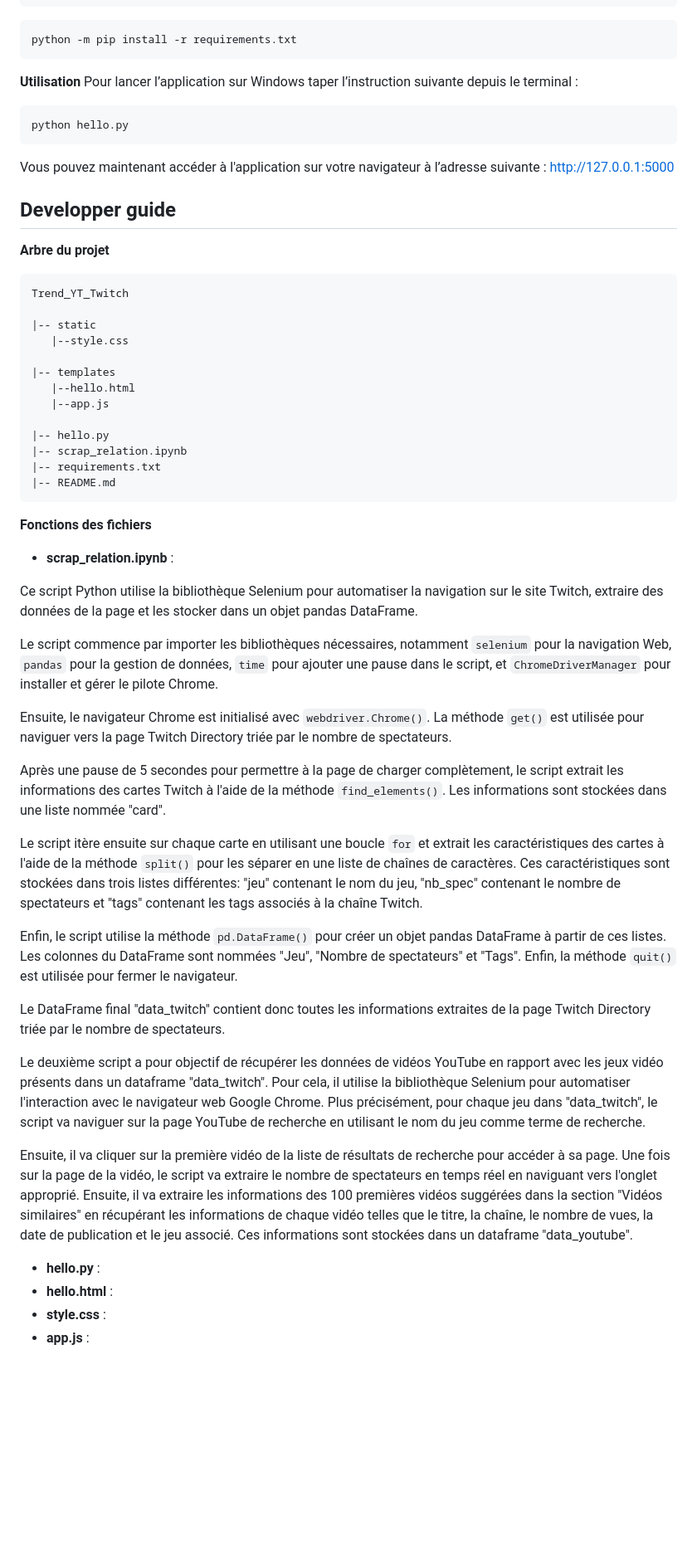
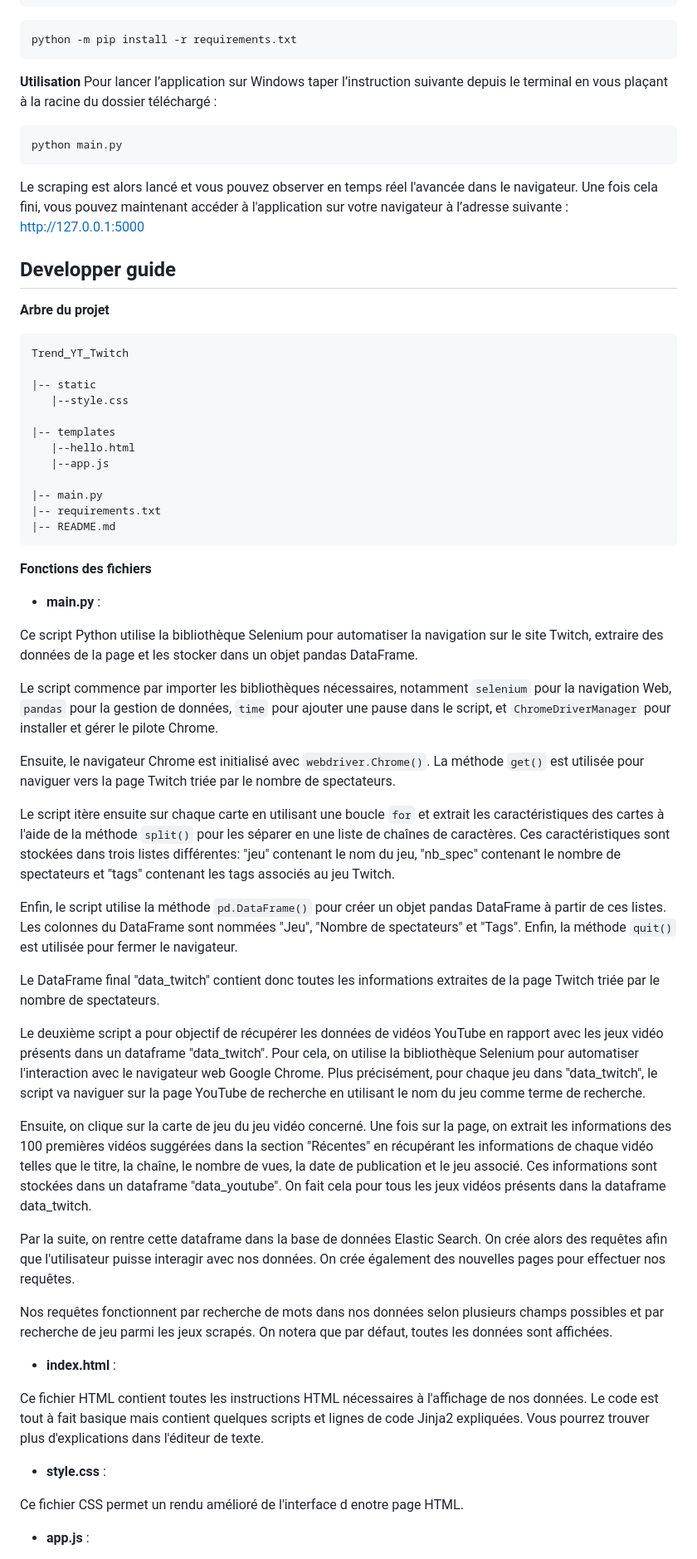
Before and after one commit to victger/Gamewave, a Markdown page: README.md, the part around one of its changes. Shown at 83% size. Drawn GitHub-style; blank space fills up the shorter version.

````diff
--- a/README.md
+++ b/README.md
@@ -37,12 +37,14 @@ python -m pip install -r requirements.txt
 ```
 
 **Utilisation**
-Pour lancer l’application sur Windows taper l’instruction suivante depuis le terminal :
+Pour lancer l’application sur Windows taper l’instruction suivante depuis le terminal en vous plaçant à la racine du dossier téléchargé :
 
 ```
-python hello.py
+python main.py
 ```
-Vous pouvez maintenant accéder à l'application sur  votre navigateur à l’adresse suivante : [http://127.0.0.1:5000](http://127.0.0.1:5000)
+
+Le scraping est alors lancé et vous pouvez observer en temps réel l'avancée dans le navigateur.
+Une fois cela fini, vous pouvez maintenant accéder à l'application sur  votre navigateur à l’adresse suivante : [http://127.0.0.1:5000](http://127.0.0.1:5000)
 
 ## Developper guide
 
@@ -57,35 +59,42 @@ Trend_YT_Twitch
     |--hello.html
     |--app.js
 
-|-- hello.py
-|-- scrap_relation.ipynb
+|-- main.py
 |-- requirements.txt
 |-- README.md
 ```
 **Fonctions des fichiers**
 
-  - **scrap_relation.ipynb** :
+  - **main.py** :
 
 Ce script Python utilise la bibliothèque Selenium pour automatiser la navigation sur le site Twitch, extraire des données de la page et les stocker dans un objet pandas DataFrame.
 
- Le script commence par importer les bibliothèques nécessaires, notamment `selenium` pour la navigation Web, `pandas` pour la gestion de données, `time` pour ajouter une pause dans le script, et `ChromeDriverManager` pour installer et gérer le pilote Chrome.
+Le script commence par importer les bibliothèques nécessaires, notamment `selenium` pour la navigation Web, `pandas` pour la gestion de données, `time` pour ajouter une pause dans le script, et `ChromeDriverManager` pour installer et gérer le pilote Chrome.
 
-Ensuite, le navigateur Chrome est initialisé avec `webdriver.Chrome()`. La méthode `get()` est utilisée pour naviguer vers la page Twitch Directory triée par le nombre de spectateurs.
+Ensuite, le navigateur Chrome est initialisé avec `webdriver.Chrome()`. La méthode `get()` est utilisée pour naviguer vers la page Twitch triée par le nombre de spectateurs.
 
-Après une pause de 5 secondes pour permettre à la page de charger complètement, le script extrait les informations des cartes Twitch à l'aide de la méthode `find_elements()`. Les informations sont stockées dans une liste nommée "card".
-
-Le script itère ensuite sur chaque carte en utilisant une boucle `for` et extrait les caractéristiques des cartes à l'aide de la méthode `split()` pour les séparer en une liste de chaînes de caractères. Ces caractéristiques sont stockées dans trois listes différentes: "jeu" contenant le nom du jeu, "nb_spec" contenant le nombre de spectateurs et "tags" contenant les tags associés à la chaîne Twitch.
+Le script itère ensuite sur chaque carte en utilisant une boucle `for` et extrait les caractéristiques des cartes à l'aide de la méthode `split()` pour les séparer en une liste de chaînes de caractères. Ces caractéristiques sont stockées dans trois listes différentes: "jeu" contenant le nom du jeu, "nb_spec" contenant le nombre de spectateurs et "tags" contenant les tags associés au jeu Twitch.
 
 Enfin, le script utilise la méthode `pd.DataFrame()` pour créer un objet pandas DataFrame à partir de ces listes. Les colonnes du DataFrame sont nommées "Jeu", "Nombre de spectateurs" et "Tags". Enfin, la méthode `quit()` est utilisée pour fermer le navigateur.
 
-Le DataFrame final "data_twitch" contient donc toutes les informations extraites de la page Twitch Directory triée par le nombre de spectateurs.
+Le DataFrame final "data_twitch" contient donc toutes les informations extraites de la page Twitch triée par le nombre de spectateurs.
 
-Le deuxième script a pour objectif de récupérer les données de vidéos YouTube en rapport avec les jeux vidéo présents dans un dataframe "data_twitch". Pour cela, il utilise la bibliothèque Selenium pour automatiser l'interaction avec le navigateur web Google Chrome.
+Le deuxième script a pour objectif de récupérer les données de vidéos YouTube en rapport avec les jeux vidéo présents dans un dataframe "data_twitch". Pour cela, on utilise la bibliothèque Selenium pour automatiser l'interaction avec le navigateur web Google Chrome.
 Plus précisément, pour chaque jeu dans "data_twitch", le script va naviguer sur la page YouTube de recherche en utilisant le nom du jeu comme terme de recherche.
 
-Ensuite, il va cliquer sur la première vidéo de la liste de résultats de recherche pour accéder à sa page.
-Une fois sur la page de la vidéo, le script va extraire le nombre de spectateurs en temps réel en naviguant vers l'onglet approprié. Ensuite, il va extraire les informations des 100 premières vidéos suggérées dans la section "Vidéos similaires" en récupérant les informations de chaque vidéo telles que le titre, la chaîne, le nombre de vues, la date de publication et le jeu associé. Ces informations sont stockées dans un dataframe "data_youtube".
- - **hello.py** :
- - **hello.html** :
+Ensuite, on clique sur la carte de jeu du jeu vidéo concerné.
+Une fois sur la page, on extrait les informations des 100 premières vidéos suggérées dans la section "Récentes" en récupérant les informations de chaque vidéo telles que le titre, la chaîne, le nombre de vues, la date de publication et le jeu associé. Ces informations sont stockées dans un dataframe "data_youtube". On fait cela pour tous les jeux vidéos présents dans la dataframe data_twitch.
+
+Par la suite, on rentre cette dataframe dans la base de données Elastic Search. On crée alors des requêtes afin que l'utilisateur puisse interagir avec nos données. On crée également des nouvelles pages pour effectuer nos requêtes.
+
+Nos requêtes fonctionnent par recherche de mots dans nos données selon plusieurs champs possibles et par recherche de jeu parmi les jeux scrapés. On notera que par défaut, toutes les données sont affichées.
+
+ - **index.html** :
+
+Ce fichier HTML contient toutes les instructions HTML nécessaires à l'affichage de nos données. Le code est tout à fait basique mais contient quelques scripts et lignes de code Jinja2 expliquées. Vous pourrez trouver plus d'explications dans l'éditeur de texte.
+
  - **style.css** :
+
+Ce fichier CSS permet un rendu amélioré de l'interface d enotre page HTML.
+
  - **app.js** :
````
Also changed, not shown: other parts of README.md (+21 -2 lines).
